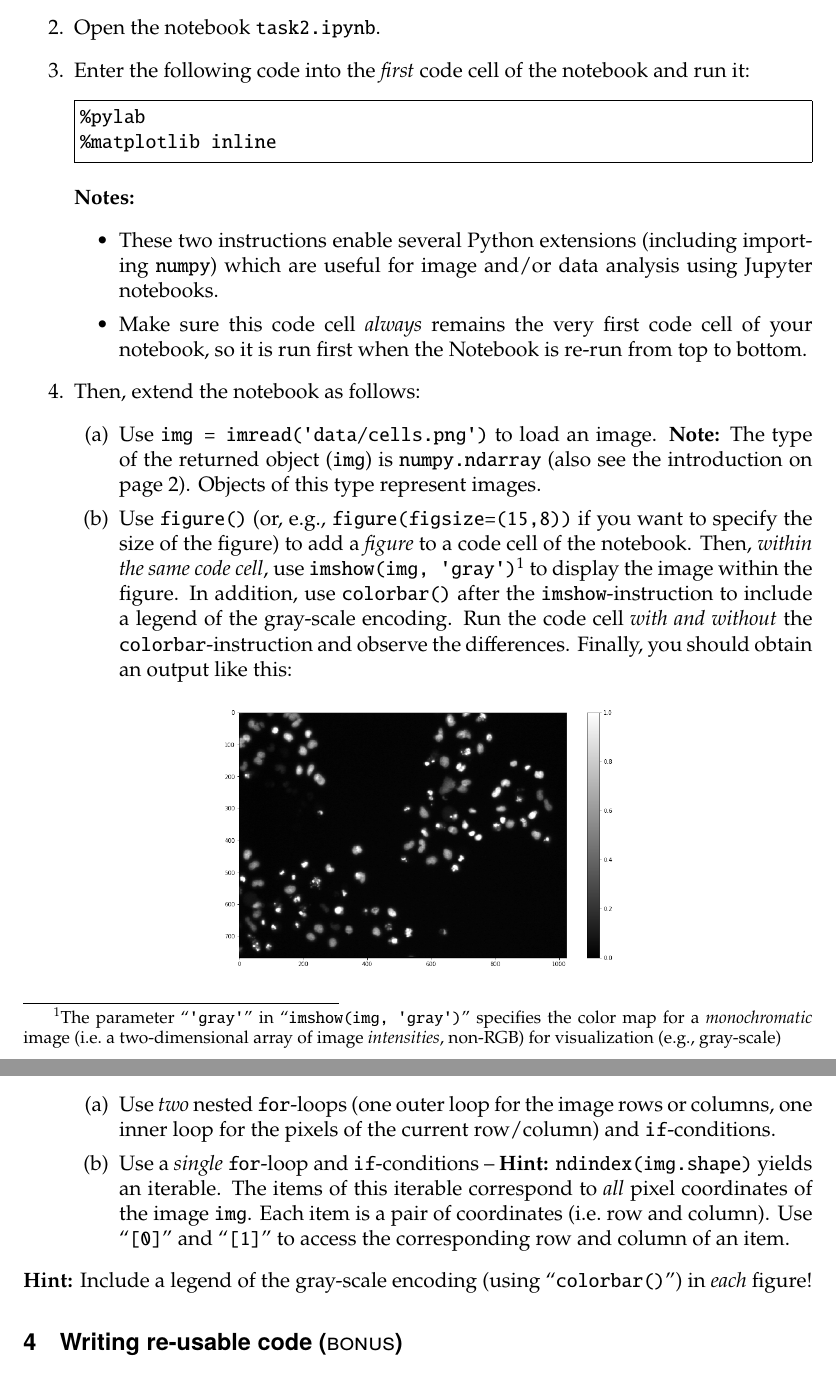
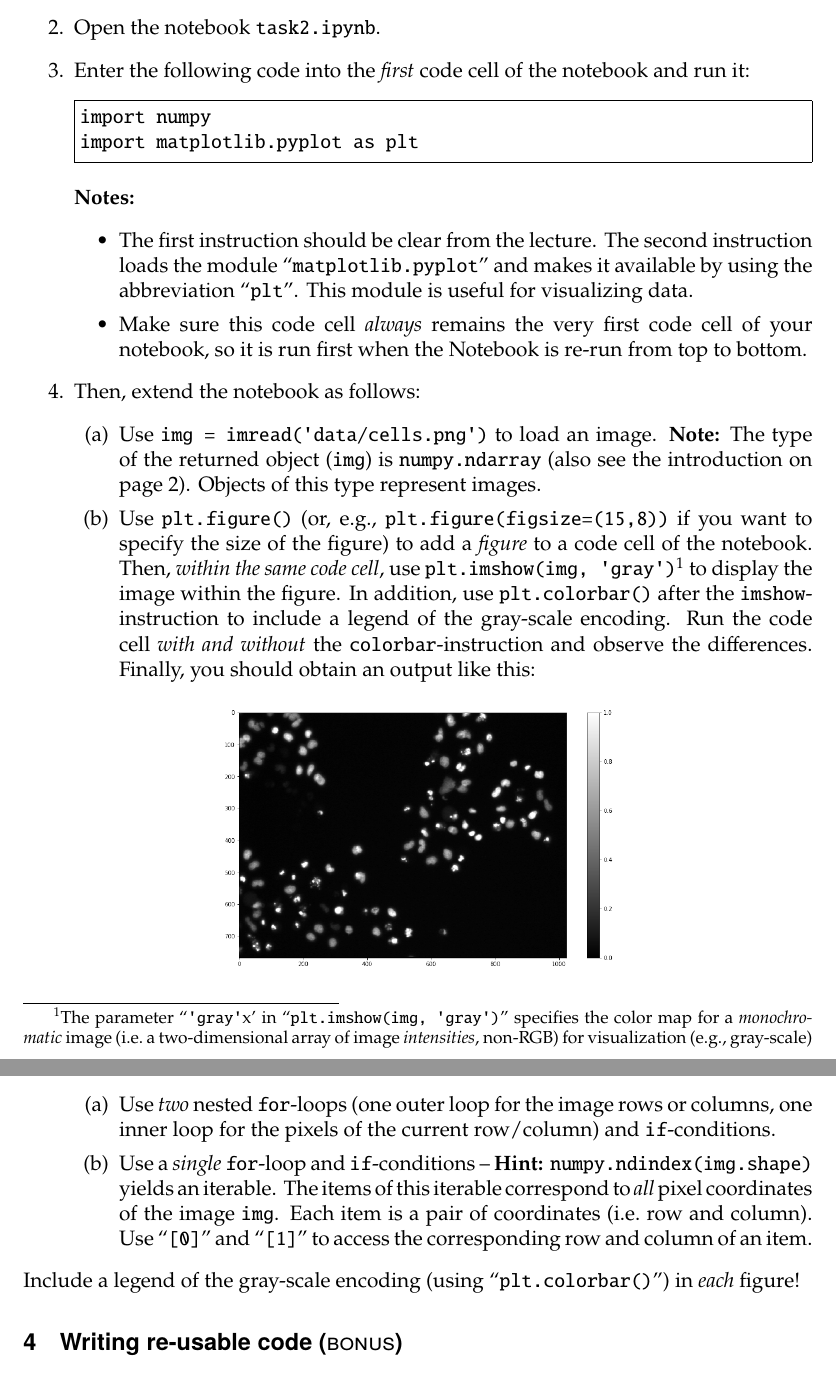
Before and after one commit to BMCV/mobi-fs3-python-assignments, a LaTeX problem sheet (assignments/session2.tex): two parts of pages 1 and 3 of 3, joined at a grey line, cut so that both start at the same text. Compiled offline with pdfLaTeX.

Commit message:
Replace `%pylab` by explicit imports

```diff
--- a/assignments/session2.tex
+++ b/assignments/session2.tex
@@ -16,18 +16,18 @@
     \item Open the notebook \texttt{task2.ipynb}.
     \item Enter the following code into the \emph{first} code cell of the notebook and run it:
 \begin{Verbatim}[frame=single]
-%pylab
-%matplotlib inline
+import numpy
+import matplotlib.pyplot as plt
 \end{Verbatim}
     \textbf{Notes:}
     \begin{itemize}
-        \item These two instructions enable several Python extensions (including importing \texttt{numpy}) which are useful for image and/or data analysis using Jupyter notebooks.
+        \item The first instruction should be clear from the lecture. The second instruction loads the module ``\texttt{matplotlib.pyplot}'' and makes it available by using the abbreviation ``\texttt{plt}''. This module is useful for visualizing data.
         \item Make sure this code cell \emph{always} remains the very first code cell of your notebook, so it is run first when the Notebook is re-run from top to bottom.
     \end{itemize}
     \item Then, extend the notebook as follows:
     \begin{enumerate}
         \item Use \texttt{img = imread(\textquotesingle{}data/cells.png\textquotesingle)} to load an image. \textbf{Note:} The type of the returned object (\texttt{img}) is \texttt{numpy.ndarray} (also see the introduction on page~\pageref{sec:ndarray}). Objects of this type represent images.
-        \item Use \texttt{figure()} (or, e.g., \texttt{figure(figsize=(15,8))} if you want to specify the size of the figure) to add a \emph{figure} to a code cell of the notebook. Then, \emph{within the same code cell}, use \texttt{imshow(img, \textquotesingle{}gray\textquotesingle)}\footnote{The parameter ``\texttt{\textquotesingle{}gray\textquotesingle}'' in ``\texttt{imshow(img, \textquotesingle{}gray\textquotesingle)}'' specifies the color map for a \emph{monochromatic} image (i.e.\ a two-dimensional array of image \emph{intensities}, non-RGB) for visualization (e.g., gray-scale)} to display the image within the figure. In addition, use \texttt{colorbar()} after the \texttt{imshow}-instruction to include a legend of the gray-scale encoding. Run the code cell \emph{with and without} the \texttt{colorbar}-instruction and observe the differences. Finally, you should obtain an output like this:
+        \item Use \texttt{plt.figure()} (or, e.g., \texttt{plt.figure(figsize=(15,8))} if you want to specify the size of the figure) to add a \emph{figure} to a code cell of the notebook. Then, \emph{within the same code cell}, use \texttt{plt.imshow(img, \textquotesingle{}gray\textquotesingle)}\footnote{The parameter ``\texttt{\textquotesingle{}gray\textquotesingle}x' in ``\texttt{plt.imshow(img, \textquotesingle{}gray\textquotesingle)}'' specifies the color map for a \emph{monochromatic} image (i.e.\ a two-dimensional array of image \emph{intensities}, non-RGB) for visualization (e.g., gray-scale)} to display the image within the figure. In addition, use \texttt{plt.colorbar()} after the \texttt{imshow}-instruction to include a legend of the gray-scale encoding. Run the code cell \emph{with and without} the \texttt{colorbar}-instruction and observe the differences. Finally, you should obtain an output like this:
         \begin{figure}[h!]
             \centering
             \includegraphics[width=0.5\textwidth]{images/task2-1.png}
@@ -88,10 +88,10 @@ If $g$ is the image \texttt{img}, $y$ is the image \texttt{row}, and $x$ is the
     \item Reproduce the behaviour of the method \texttt{clip}, i.e.\ perform intensity clipping \emph{without} using the method \texttt{clip}!
     \begin{enumerate}
         \item Use \emph{two} nested \texttt{for}-loops (one outer loop for the image rows or columns, one inner loop for the pixels of the current row/column) and \texttt{if}-conditions.
-        \item Use a \emph{single} \texttt{for}-loop and \texttt{if}-conditions -- \textbf{Hint:} \texttt{ndindex(img.shape)} yields an iterable. The items of this iterable correspond to \emph{all} pixel coordinates of the image  \texttt{img}. Each item is a pair of coordinates (i.e.\ row and column). Use ``\texttt{[0]}'' and ``\texttt{[1]}'' to access the corresponding row and column of an item.
+        \item Use a \emph{single} \texttt{for}-loop and \texttt{if}-conditions -- \textbf{Hint:} \texttt{numpy.ndindex(img.shape)} yields an iterable. The items of this iterable correspond to \emph{all} pixel coordinates of the image  \texttt{img}. Each item is a pair of coordinates (i.e.\ row and column). Use ``\texttt{[0]}'' and ``\texttt{[1]}'' to access the corresponding row and column of an item.
     \end{enumerate}
 \end{enumerate}
-\textbf{Hint:} Include a legend of the gray-scale encoding (using ``\texttt{colorbar()}'') in \emph{each} figure!\end{samepage}
+Include a legend of the gray-scale encoding (using ``\texttt{plt.colorbar()}'') in \emph{each} figure!\end{samepage}
 
 \section{Writing re-usable code \bonustask}
 \label{task:functions}
```
Also changed, not shown: assignments/session3.tex (+2 -2 lines), assignments/session4.tex (+2 -2 lines), assignments/session2.tex (2 more changed lines).
